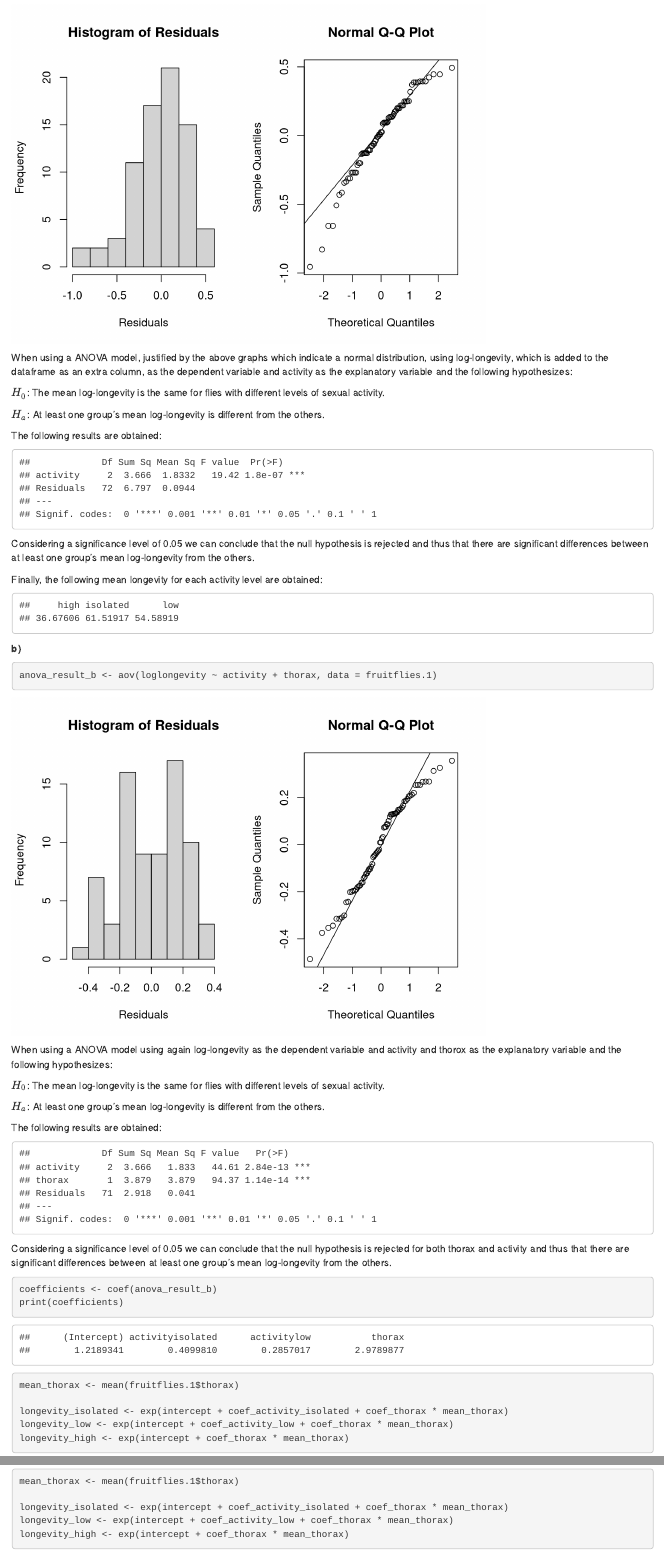
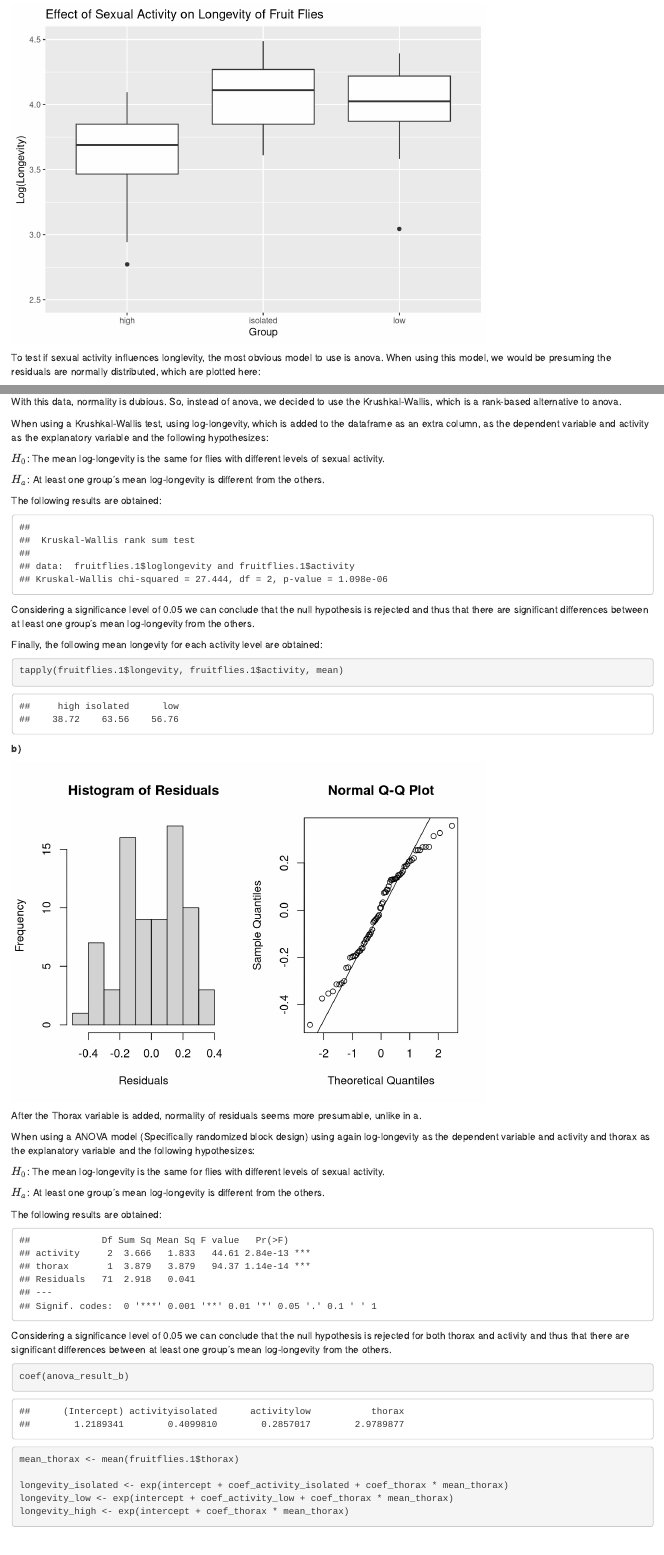
Before and after one commit to JJWRoeloffs/EDDA, an R Markdown document (assignment2/part1.Rmd): the page in a window 1100 px wide, from 640 px down before the commit and from 150 px down after it, and a second part further down, joined at a grey line. Rendered offline with R 4.5, knitr and Pandoc, with nearby package versions.

Commit message:
change 1a to recognise it is not normal

````diff
--- a/assignment2/part1.Rmd
+++ b/assignment2/part1.Rmd
@@ -22,13 +22,10 @@ ggplot(fruitflies.1, aes(x = activity, y = loglongevity)) +
        x = "Group",
        y = "Log(Longevity)")
 ```
-
+To test if sexual activity influences longlevity, the most obvious model to use is anova. When using this model, we would be presuming the residuals are normally distributed, which are plotted here:
 
 ```{r echo=FALSE}
 anova_result_a <- aov(loglongevity ~ activity, data = fruitflies.1)
-
-means_by_activity <- tapply(fruitflies.1$loglongevity, fruitflies.1$activity, mean)
-estimated_longevities <- exp(means_by_activity)
 residuals_anova <- residuals(anova_result_a)
 
 par(mfrow = c(1, 2))  # Create a 2x2 grid for plots
@@ -37,7 +34,9 @@ hist(residuals_anova, main = "Histogram of Residuals", xlab = "Residuals")  # Hi
 qqnorm(residuals_anova); qqline(residuals_anova)  # Q-Q plot
 ```
 
-When using a ANOVA model, justified by the above graphs which indicate a normal distribution, using log-longevity, which is added to the dataframe as an extra column, as the dependent variable and activity as the explanatory variable and the following hypothesizes:
+With this data, normality is dubious. So, instead of anova, we decided to use the Krushkal-Wallis, which is a rank-based alternative to anova.
+
+When using a Krushkal-Wallis test, using log-longevity, which is added to the dataframe as an extra column, as the dependent variable and activity as the explanatory variable and the following hypothesizes:
 
 $H_0$: The mean log-longevity is the same for flies with different levels of sexual activity.
 
@@ -47,22 +46,19 @@ The following results are obtained:
 
 
 ```{r echo=FALSE}
-summary(anova_result_a)
+kruskal.test(fruitflies.1$loglongevity, fruitflies.1$activity)
 ```
 
 Considering a significance level of 0.05 we can conclude that the null hypothesis is rejected and thus that there are significant differences between at least one group's mean log-longevity from the others.
 
 Finally, the following mean longevity for each activity level are obtained:
-```{r echo=FALSE}
-estimated_longevities
+```{r}
+tapply(fruitflies.1$longevity, fruitflies.1$activity, mean)
 ```
 **b)**
 
-```{r}
+```{r echo=FALSE}
 anova_result_b <- aov(loglongevity ~ activity + thorax, data = fruitflies.1)
-```
-
-```{r echo=FALSE}
 residuals_anova <- residuals(anova_result_b)
 
 par(mfrow = c(1, 2))  # Create a 2x2 grid for plots
@@ -71,7 +67,9 @@ hist(residuals_anova, main = "Histogram of Residuals", xlab = "Residuals")  # Hi
 qqnorm(residuals_anova); qqline(residuals_anova)  # Q-Q plot
 
 ```
-When using a ANOVA model using again log-longevity as the dependent variable and activity and thorox as the explanatory variable and the following hypothesizes:
+After the Thorax variable is added, normality of residuals seems more presumable, unlike in a.
+
+When using a ANOVA model (Specifically randomized block design) using again log-longevity as the dependent variable and activity and thorax as the explanatory variable and the following hypothesizes:
 
 $H_0$: The mean log-longevity is the same for flies with different levels of sexual activity.
 
@@ -91,10 +89,11 @@ coef_activity_low <- 0.2857017
 coef_thorax <- 2.9789877
 ```
 
-```{r echo=TRUE}
-coefficients <- coef(anova_result_b)
-print(coefficients)
+```{r}
+coef(anova_result_b)
+```
 
+```{r}
 mean_thorax <- mean(fruitflies.1$thorax)
 
 longevity_isolated <- exp(intercept + coef_activity_isolated + coef_thorax * mean_thorax)
````
Also changed, not shown: assignment2/part2.Rmd (+2 -0 lines).
